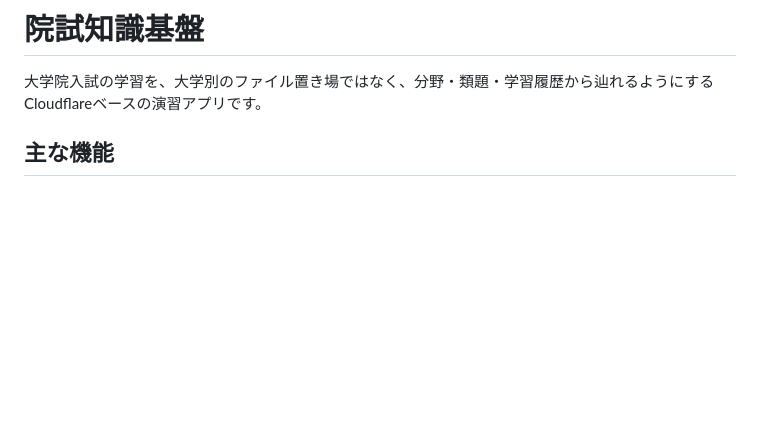
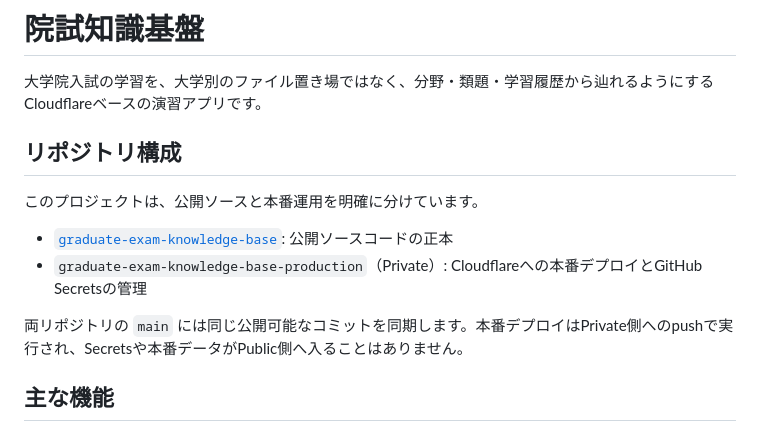
Before and after one commit to mani1261790/graduate-exam-knowledge-base, a Markdown page: README.md, the part around the change. GitHub-like rendering; blank space fills up the shorter version.

Commit message:
Clarify public and production repositories

```diff
--- a/README.md
+++ b/README.md
@@ -1,6 +1,15 @@
 # 院試知識基盤
 
 大学院入試の学習を、大学別のファイル置き場ではなく、分野・類題・学習履歴から辿れるようにするCloudflareベースの演習アプリです。
+
+## リポジトリ構成
+
+このプロジェクトは、公開ソースと本番運用を明確に分けています。
+
+- [`graduate-exam-knowledge-base`](https://github.com/mani1261790/graduate-exam-knowledge-base): 公開ソースコードの正本
+- `graduate-exam-knowledge-base-production`（Private）: Cloudflareへの本番デプロイとGitHub Secretsの管理
+
+両リポジトリの `main` には同じ公開可能なコミットを同期します。本番デプロイはPrivate側へのpushで実行され、Secretsや本番データがPublic側へ入ることはありません。
 
 ## 主な機能
 
```
